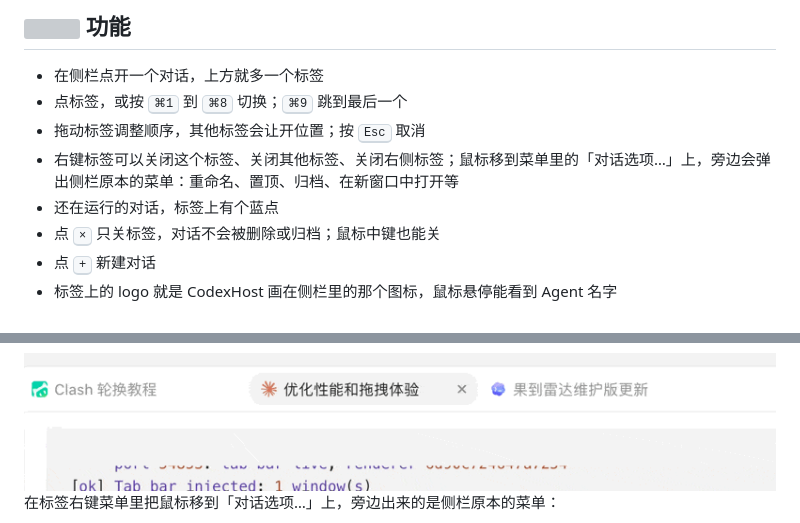
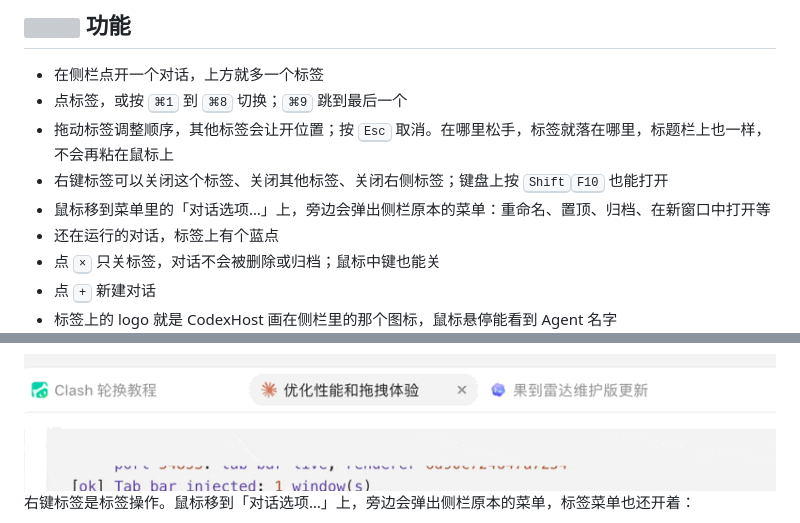
Before and after one commit to yuanruoyu515/chatgpt-codex-tabs, a Markdown page: README.zh-CN.md, 2 parts joined by grey strips. Drawn GitHub-style; grey boxes are pictures that could not be loaded.

```diff
--- a/README.zh-CN.md
+++ b/README.zh-CN.md
@@ -21,8 +21,9 @@ App 包里的东西一点没改。一个后台小脚本借 [CodexHost](https://g
 
 - 在侧栏点开一个对话，上方就多一个标签
 - 点标签，或按 <kbd>⌘1</kbd> 到 <kbd>⌘8</kbd> 切换；<kbd>⌘9</kbd> 跳到最后一个
-- 拖动标签调整顺序，其他标签会让开位置；按 <kbd>Esc</kbd> 取消
-- 右键标签可以关闭这个标签、关闭其他标签、关闭右侧标签；鼠标移到菜单里的「对话选项…」上，旁边会弹出侧栏原本的菜单：重命名、置顶、归档、在新窗口中打开等
+- 拖动标签调整顺序，其他标签会让开位置；按 <kbd>Esc</kbd> 取消。在哪里松手，标签就落在哪里，标题栏上也一样，不会再粘在鼠标上
+- 右键标签可以关闭这个标签、关闭其他标签、关闭右侧标签；键盘上按 <kbd>Shift</kbd><kbd>F10</kbd> 也能打开
+- 鼠标移到菜单里的「对话选项…」上，旁边会弹出侧栏原本的菜单：重命名、置顶、归档、在新窗口中打开等
 - 还在运行的对话，标签上有个蓝点
 - 点 <kbd>×</kbd> 只关标签，对话不会被删除或归档；鼠标中键也能关
 - 点 <kbd>+</kbd> 新建对话
@@ -38,5 +39,5 @@ App 包里的东西一点没改。一个后台小脚本借 [CodexHost](https://g
 
 <img alt="拖动一个标签换位置，其他标签跟着让开" src="assets/drag-reorder.gif" width="800">
 
-在标签右键菜单里把鼠标移到「对话选项…」上，旁边出来的是侧栏原本的菜单：
+右键标签是标签操作。鼠标移到「对话选项…」上，旁边会弹出侧栏原本的菜单，标签菜单也还开着：
 
```
Also changed, not shown: other parts of README.zh-CN.md (+4 -1 lines), README.md (+8 -4 lines), assets/tab-menu-dark.png (added), assets/tab-menu-light.png (added).
